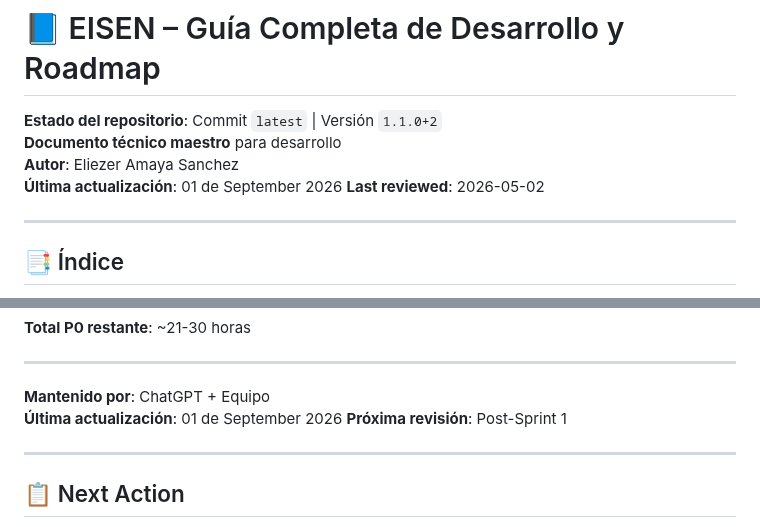
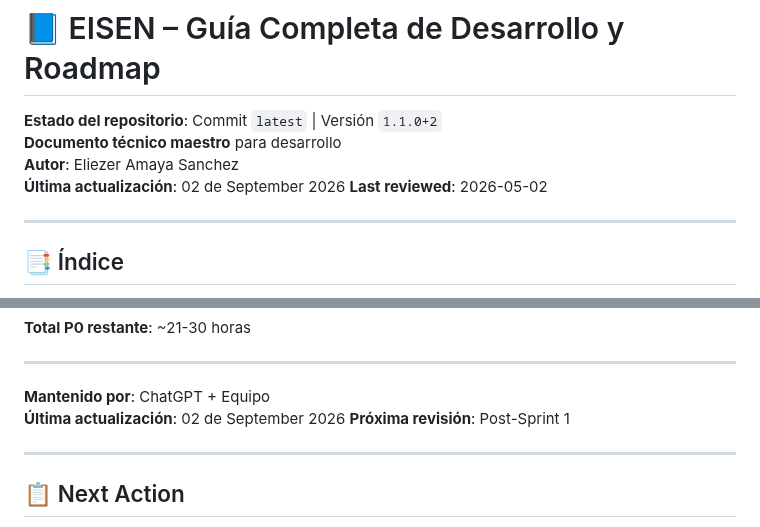
Before and after one commit to eliezeramaya/eisen, a Markdown page: docs/project_status.md, 2 parts joined by grey strips. Rendered like a GitHub page.

Commit message:
🤖 Auto-update project status [2026-09-02]
- Updated metrics and progress
- Automated daily update

```diff
--- a/docs/project_status.md
+++ b/docs/project_status.md
@@ -3,7 +3,7 @@
 **Estado del repositorio**: Commit `latest` | Versión `1.1.0+2`
 **Documento técnico maestro** para desarrollo
 **Autor**: Eliezer Amaya Sanchez
-**Última actualización**: 01 de September 2026
+**Última actualización**: 02 de September 2026
 **Last reviewed**: 2026-05-02
 
 ---
@@ -2730,7 +2730,7 @@ Este documento representa el estado completo del proyecto **Eisen** con las últ
 ---
 
 **Mantenido por**: ChatGPT + Equipo
-**Última actualización**: 01 de September 2026
+**Última actualización**: 02 de September 2026
 **Próxima revisión**: Post-Sprint 1
 
 ---
```
